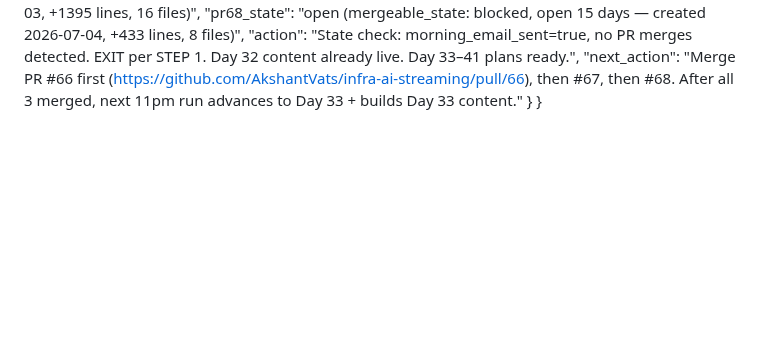
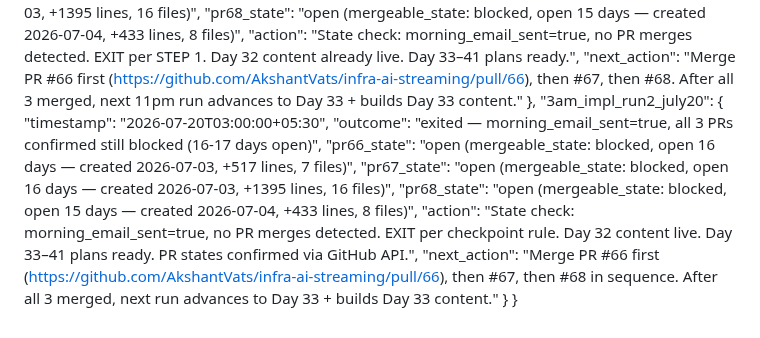
Before and after one commit to AkshantVats/akshant-150-day-plan, a Markdown page: DAILY_PROGRESS.md, the part around the change. Rendered like a GitHub page; blank space fills up the shorter version.

Commit message:
chore: log 3am impl run 2 (Jul 20) — morning_email_sent=true, PRs #66/#67/#68 still blocked

```diff
--- a/DAILY_PROGRESS.md
+++ b/DAILY_PROGRESS.md
@@ -782,5 +782,14 @@
     "pr68_state": "open (mergeable_state: blocked, open 15 days — created 2026-07-04, +433 lines, 8 files)",
     "action": "State check: morning_email_sent=true, no PR merges detected. EXIT per STEP 1. Day 32 content already live. Day 33–41 plans ready.",
     "next_action": "Merge PR #66 first (https://github.com/AkshantVats/infra-ai-streaming/pull/66), then #67, then #68. After all 3 merged, next 11pm run advances to Day 33 + builds Day 33 content."
+  },
+  "3am_impl_run2_july20": {
+    "timestamp": "2026-07-20T03:00:00+05:30",
+    "outcome": "exited — morning_email_sent=true, all 3 PRs confirmed still blocked (16-17 days open)",
+    "pr66_state": "open (mergeable_state: blocked, open 16 days — created 2026-07-03, +517 lines, 7 files)",
+    "pr67_state": "open (mergeable_state: blocked, open 16 days — created 2026-07-03, +1395 lines, 16 files)",
+    "pr68_state": "open (mergeable_state: blocked, open 15 days — created 2026-07-04, +433 lines, 8 files)",
+    "action": "State check: morning_email_sent=true, no PR merges detected. EXIT per checkpoint rule. Day 32 content live. Day 33–41 plans ready. PR states confirmed via GitHub API.",
+    "next_action": "Merge PR #66 first (https://github.com/AkshantVats/infra-ai-streaming/pull/66), then #67, then #68 in sequence. After all 3 merged, next run advances to Day 33 + builds Day 33 content."
   }
 }
```
